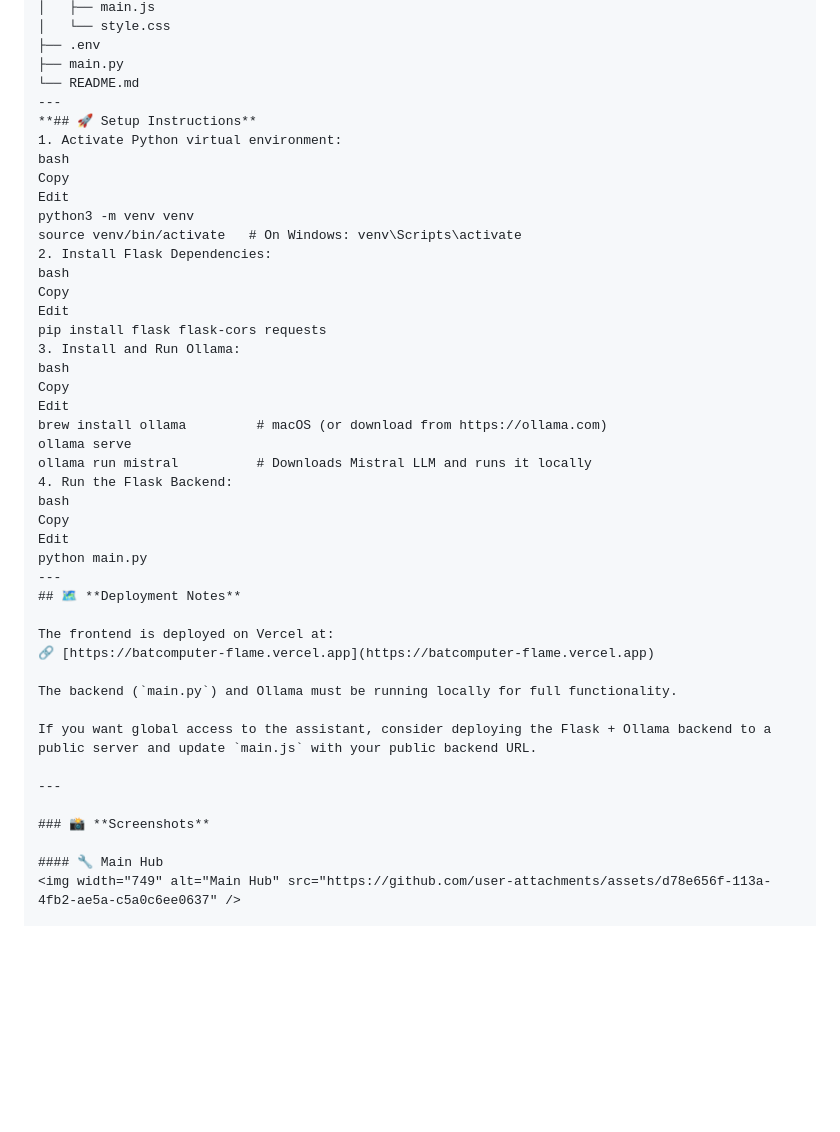
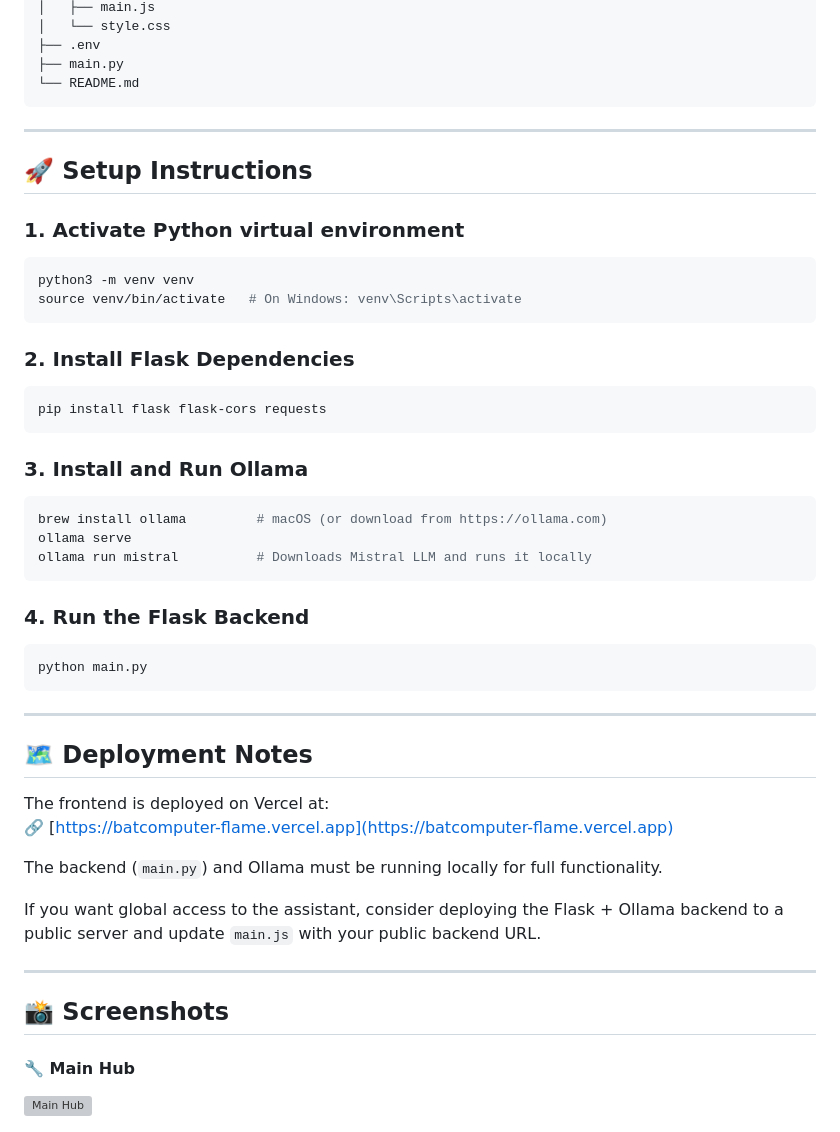
Before and after one commit to AnishKajan/Batcomputer, a Markdown page: README.md, the part around the change. GitHub-like rendering; blank space fills up the shorter version; grey boxes are pictures that could not be loaded.

````diff
--- a/README.md
+++ b/README.md
@@ -54,32 +54,37 @@ BatComputer/
 ├── .env
 ├── main.py
 └── README.md
+```
+
 ---
-**## 🚀 Setup Instructions**
-1. Activate Python virtual environment:
-bash
-Copy
-Edit
+
+## 🚀 Setup Instructions
+
+### 1. Activate Python virtual environment
+```bash
 python3 -m venv venv
 source venv/bin/activate   # On Windows: venv\Scripts\activate
-2. Install Flask Dependencies:
-bash
-Copy
-Edit
+```
+
+### 2. Install Flask Dependencies
+```bash
 pip install flask flask-cors requests
-3. Install and Run Ollama:
-bash
-Copy
-Edit
+```
+
+### 3. Install and Run Ollama
+```bash
 brew install ollama         # macOS (or download from https://ollama.com)
 ollama serve
 ollama run mistral          # Downloads Mistral LLM and runs it locally
-4. Run the Flask Backend:
-bash
-Copy
-Edit
+```
+
+### 4. Run the Flask Backend
+```bash
 python main.py
+```
+
 ---
+
 ## 🗺️ **Deployment Notes**
 
 The frontend is deployed on Vercel at:
@@ -91,7 +96,7 @@ If you want global access to the assistant, consider deploying the Flask + Ollam
 
 ---
 
-### 📸 **Screenshots**
+## 📸 **Screenshots**
 
 #### 🔧 Main Hub
 <img width="749" alt="Main Hub" src="https://github.com/user-attachments/assets/d78e656f-113a-4fb2-ae5a-c5a0c6ee0637" />
````
